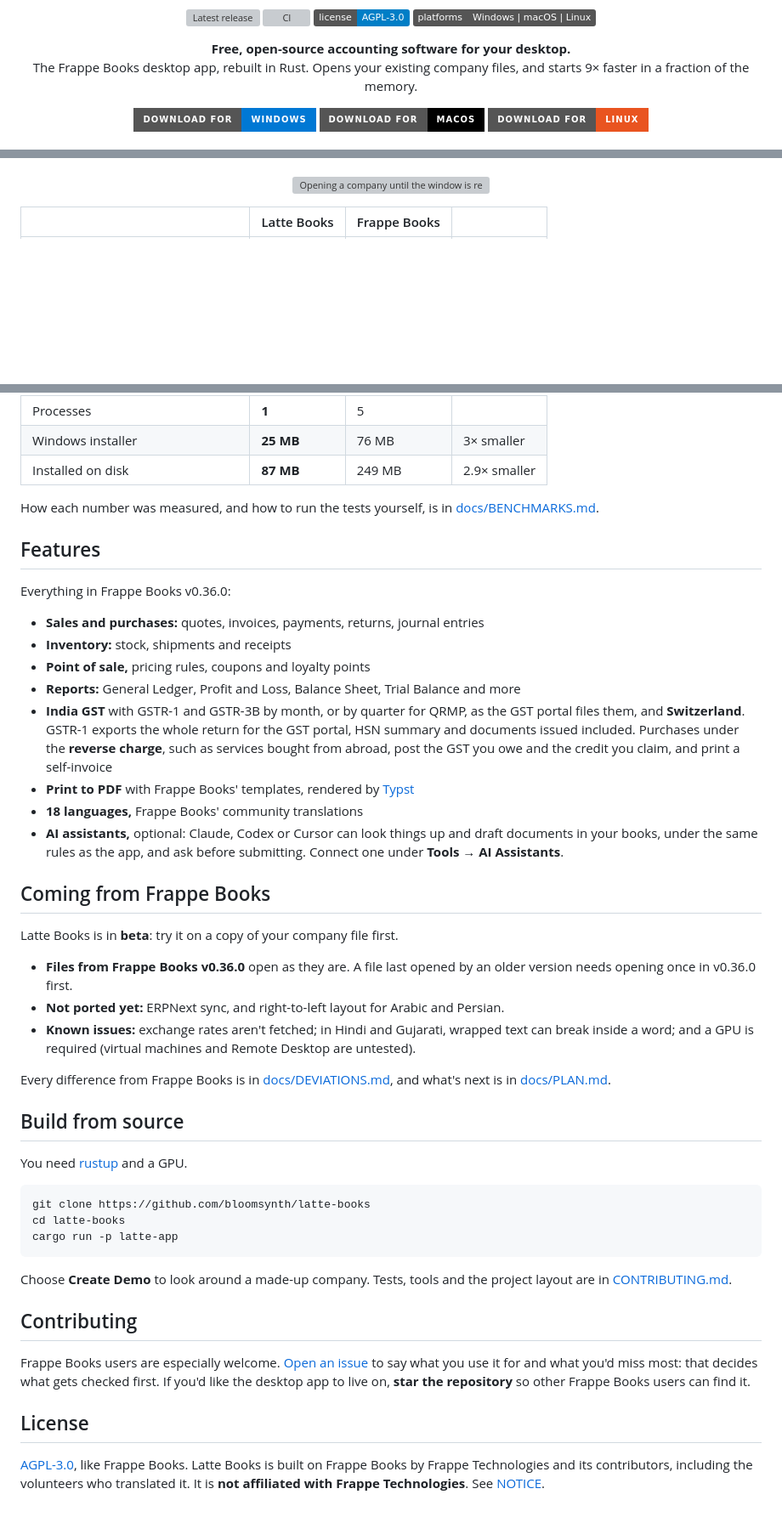
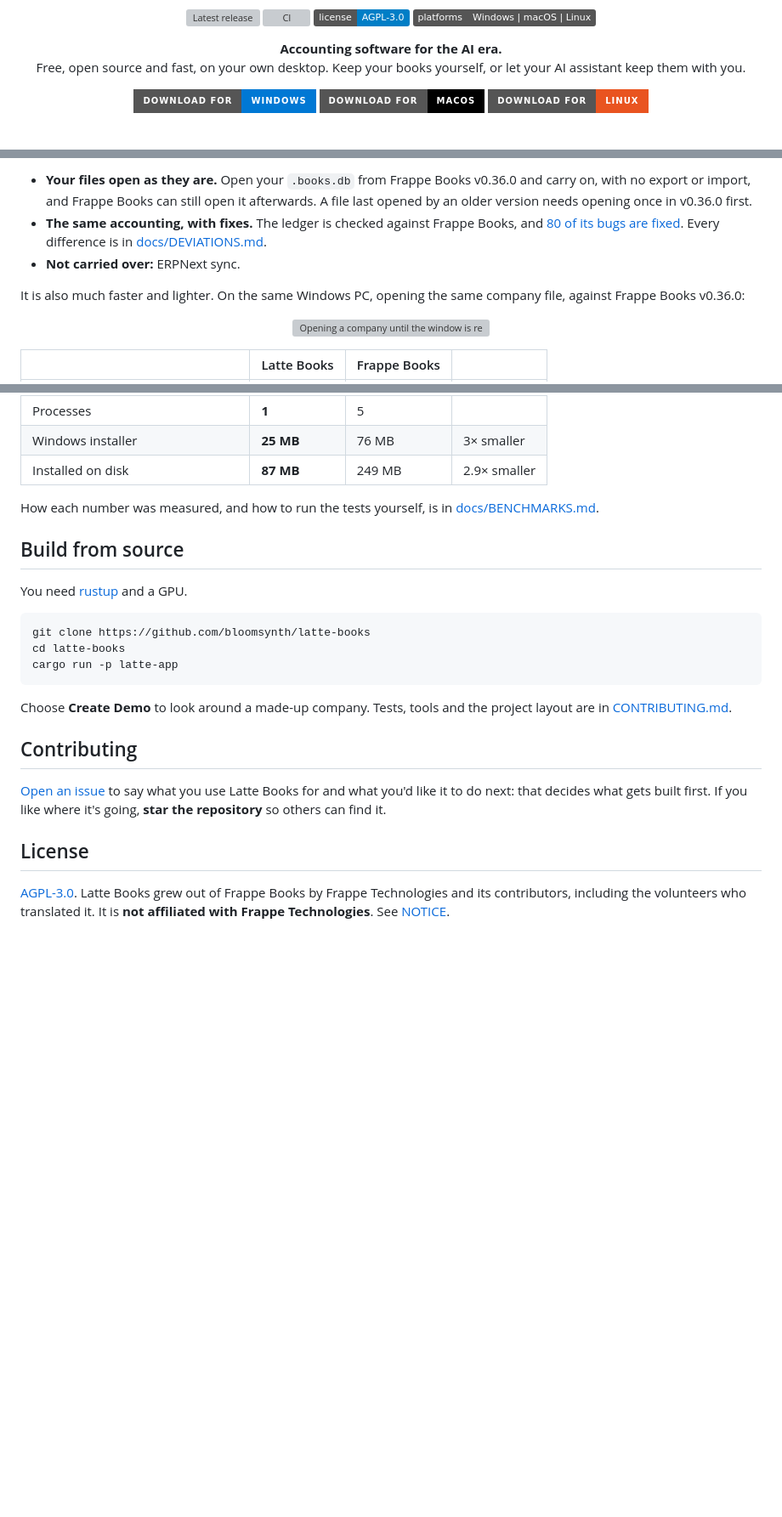
Before and after one commit to bloomsynth/latte-books, a Markdown page: README.md, 3 parts joined by grey strips. Shown at 85% size. Rendered like a GitHub page; badges without logos; blank space fills up the shorter version; grey boxes are pictures that could not be loaded.

```diff
--- a/README.md
+++ b/README.md
@@ -10,9 +10,9 @@
 </p>
 
 <p align="center">
-  <strong>Free, open-source accounting software for your desktop.</strong><br>
-  The Frappe Books desktop app, rebuilt in Rust. Opens your existing company files, and
-  starts 9× faster in a fraction of the memory.
+  <strong>Accounting software for the AI era.</strong><br>
+  Free, open source and fast, on your own desktop. Keep your books yourself, or let your
+  AI assistant keep them with you.
 </p>
 
 <p align="center">
@@ -54,3 +122,13 @@ same Windows PC, both opening the same company file:
+- **Your files open as they are.** Open your `.books.db` from Frappe Books v0.36.0 and
+  carry on, with no export or import, and Frappe Books can still open it afterwards. A
+  file last opened by an older version needs opening once in v0.36.0 first.
+- **The same accounting, with fixes.** The ledger is checked against Frappe Books, and
+  [80 of its bugs are fixed](docs/BOOKS-BUGS.md). Every difference is in
+  [docs/DEVIATIONS.md](docs/DEVIATIONS.md).
+- **Not carried over:** ERPNext sync.
+
+It is also much faster and lighter. On the same Windows PC, opening the same company
+file, against Frappe Books v0.36.0:
 
 <p align="center">
   <img src="docs/images/benchmarks.svg" alt="Opening a company until the window is ready: Latte Books 0.8 seconds, Frappe Books 7.1 seconds. Memory with a company open: Latte Books 18 MB, Frappe Books 150 MB. Windows installer: Latte Books 25 MB, Frappe Books 76 MB." width="760">
@@ -69,40 +147,6 @@ same Windows PC, both opening the same company file:
 How each number was measured, and how to run the tests yourself, is in
 [docs/BENCHMARKS.md](docs/BENCHMARKS.md).
 
-## Features
-
-Everything in Frappe Books v0.36.0:
-
-- **Sales and purchases:** quotes, invoices, payments, returns, journal entries
-- **Inventory:** stock, shipments and receipts
-- **Point of sale,** pricing rules, coupons and loyalty points
-- **Reports:** General Ledger, Profit and Loss, Balance Sheet, Trial Balance and more
-- **India GST** with GSTR-1 and GSTR-3B by month, or by quarter for QRMP, as the GST
-  portal files them, and **Switzerland**. GSTR-1 exports the whole return for the GST
-  portal, HSN summary and documents issued included. Purchases under the **reverse
-  charge**, such as services bought from abroad, post the GST you owe and the credit you
-  claim, and print a self-invoice
-- **Print to PDF** with Frappe Books' templates, rendered by [Typst](https://typst.app/)
-- **18 languages,** Frappe Books' community translations
-- **AI assistants,** optional: Claude, Codex or Cursor can look things up and draft
-  documents in your books, under the same rules as the app, and ask before submitting.
-  Connect one under **Tools → AI Assistants**.
-
-
-## Coming from Frappe Books
-
-Latte Books is in **beta**: try it on a copy of your company file first.
-
-- **Files from Frappe Books v0.36.0** open as they are. A file last opened by an older
-  version needs opening once in v0.36.0 first.
-- **Not ported yet:** ERPNext sync, and right-to-left layout for Arabic and Persian.
-- **Known issues:** exchange rates aren't fetched; in Hindi and Gujarati, wrapped text can
-  break inside a word; and a GPU is required (virtual machines and Remote Desktop are
-  untested).
-
-Every difference from Frappe Books is in [docs/DEVIATIONS.md](docs/DEVIATIONS.md), and
-what's next is in [docs/PLAN.md](docs/PLAN.md).
-
 ## Build from source
 
 You need [rustup](https://rustup.rs/) and a GPU.
@@ -118,13 +162,12 @@ layout are in [CONTRIBUTING.md](CONTRIBUTING.md).
 
 ## Contributing
 
-Frappe Books users are especially welcome.
 [Open an issue](https://github.com/bloomsynth/latte-books/issues/new/choose) to say what you
-use it for and what you'd miss most: that decides what gets checked first. If you'd like the
-desktop app to live on, **star the repository** so other Frappe Books users can find it.
+use Latte Books for and what you'd like it to do next: that decides what gets built first.
+If you like where it's going, **star the repository** so others can find it.
 
 ## License
 
-[AGPL-3.0](LICENSE), like Frappe Books. Latte Books is built on Frappe Books by Frappe
-Technologies and its contributors, including the volunteers who translated it. It is
-**not affiliated with Frappe Technologies**. See [NOTICE](NOTICE).
+[AGPL-3.0](LICENSE). Latte Books grew out of Frappe Books by Frappe Technologies and its
+contributors, including the volunteers who translated it. It is **not affiliated with
+Frappe Technologies**. See [NOTICE](NOTICE).
```
Also changed, not shown: other parts of README.md (+82 -14 lines).
